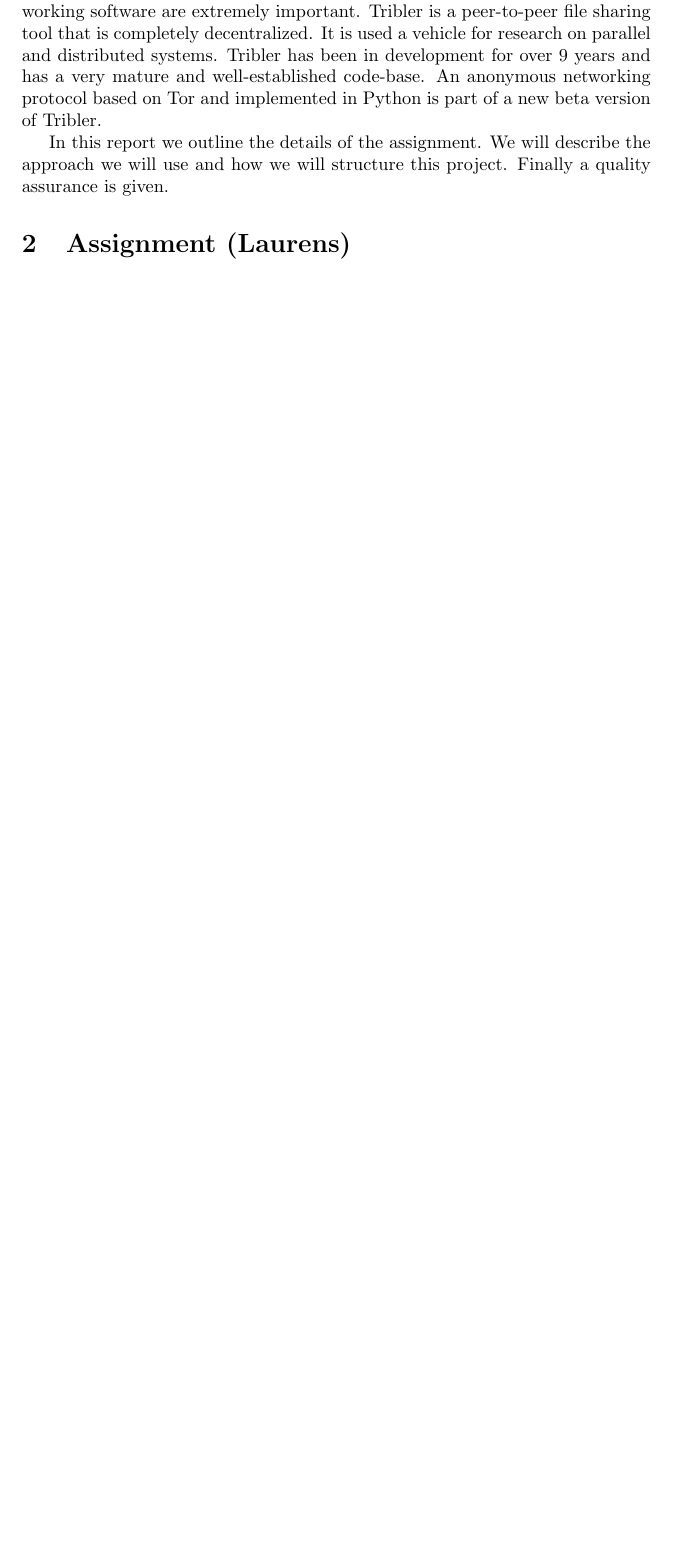
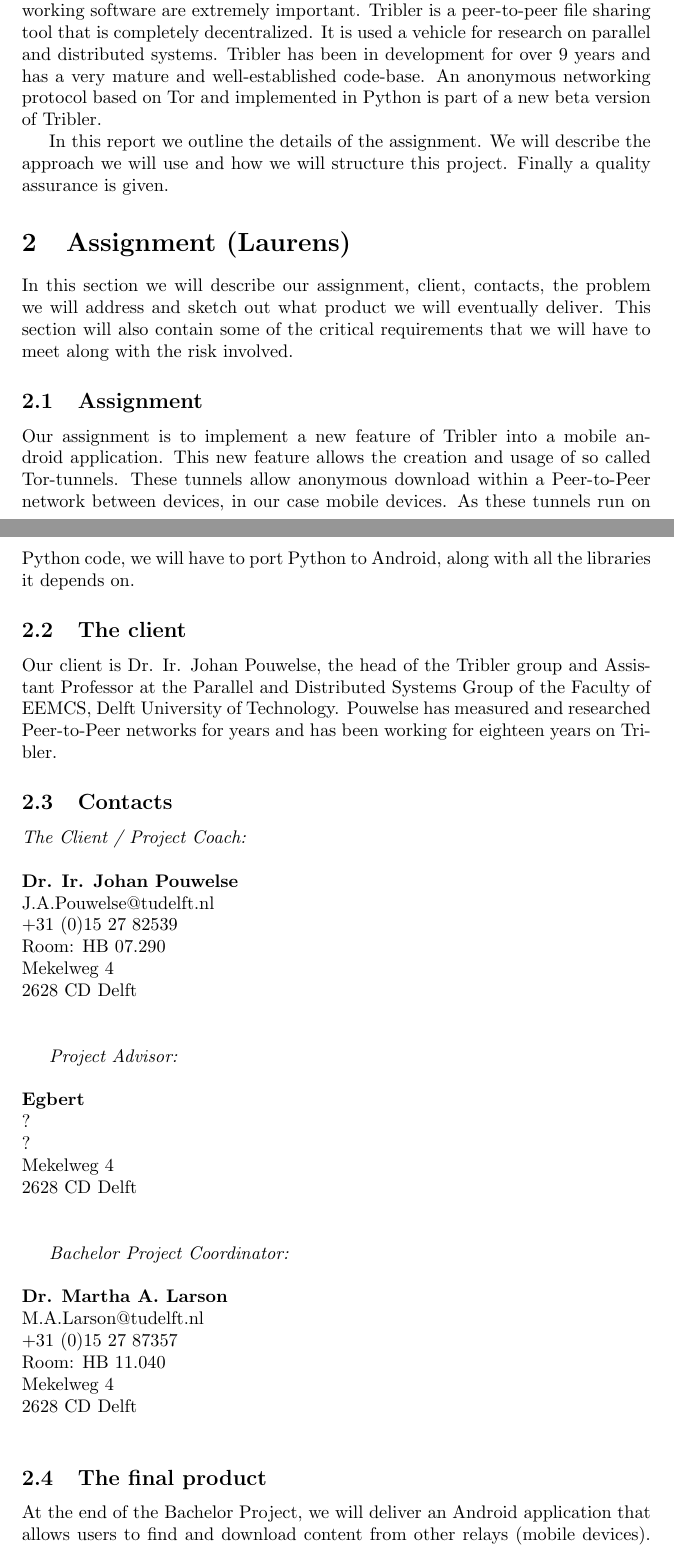
Before and after one commit to rjagerman/AT3, a LaTeX document (Action plan/Action plan.tex): part of page 1 of 4 before the commit and two parts of pages 1 and 2 of 6 after it, the two joined at a grey line, cut so that both start at the same text, the shorter picture padded with empty space. Compiled offline with pdfLaTeX.

Commit message:
Wrote assignment part!
Fixed #2 :D

```diff
--- a/Action plan/Action plan.tex
+++ b/Action plan/Action plan.tex
@@ -18,3 +18,39 @@
 In this report we outline the details of the assignment. We will describe the approach we will use and how we will structure this project. Finally a quality assurance is given.
 
 \section{Assignment (Laurens)}
+In this section we will describe our assignment, client, contacts, the problem we will address and sketch out what product we will eventually deliver. This section will also contain some of the critical requirements that we will have to meet along with the risk involved.
+
+\subsection{Assignment}
+Our assignment is to implement a new feature of Tribler into a mobile android application. This new feature allows the creation and usage of so called Tor-tunnels. These tunnels allow anonymous download within a Peer-to-Peer network between devices, in our case mobile devices.
+As these tunnels run on Python code, we will have to port Python to Android, along with all the libraries it depends on.
+
+\subsection{The client}
+Our client is Dr. Ir. Johan Pouwelse, the head of the Tribler group and Assistant Professor at the Parallel and Distributed Systems Group of the Faculty of EEMCS, Delft University of Technology. Pouwelse has measured and researched Peer-to-Peer networks for years and has been working for eighteen years on Tribler.
+
+\subsection{Contacts}
+
+\emph{The Client / Project Coach:}\\\\
+\textbf{Dr. Ir. Johan Pouwelse}\\
+J.A.Pouwelse@tudelft.nl\\
++31 (0)15 27 82539\\
+Room: HB 07.290\\
+Mekelweg 4\\
+2628 CD Delft\\\\
+
+\emph{Project Advisor:}\\\\
+\textbf{Egbert}\\
+?\\
+?\\
+Mekelweg 4\\
+2628 CD Delft\\\\
+
+\emph{Bachelor Project Coordinator:}\\\\
+\textbf{Dr. Martha A. Larson}\\
+M.A.Larson@tudelft.nl\\
++31 (0)15 27 87357\\
+Room: HB 11.040\\
+Mekelweg 4\\
+2628 CD Delft\\
+
+\subsection{The final product}
+At the end of the Bachelor Project, we will deliver an Android application that allows users to find and download content from other relays (mobile devices). This application makes use of the code from the Tribler project, which is written in Python. Therefore, we will make sure that the Android application will be able to run Python code.\\
```
Also changed, not shown: Action plan/Action plan.tex (19 more changed lines).
